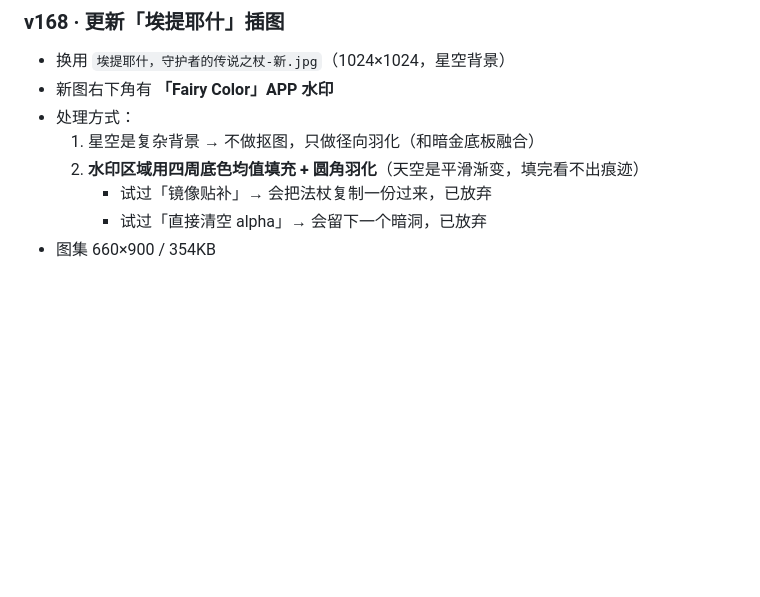
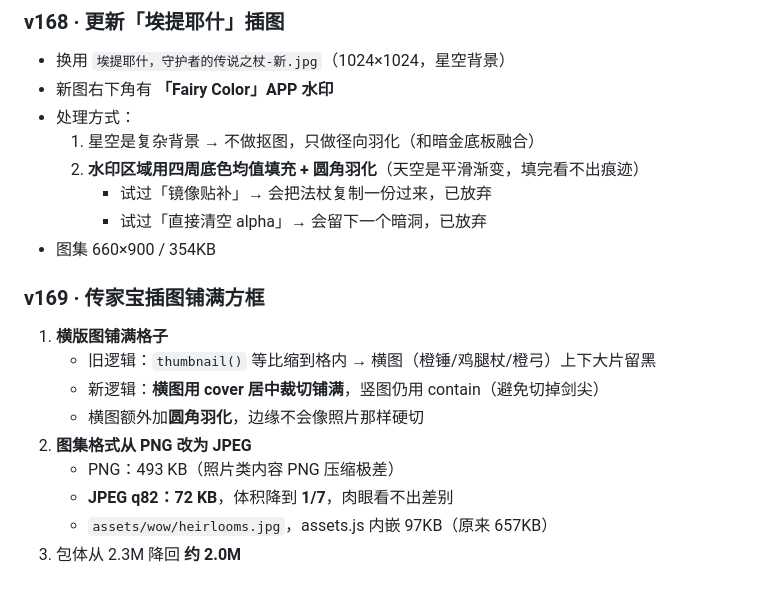
Before and after one commit to Jiawk/Bird_RPG, a Markdown page: README.md, the part around the change. Drawn GitHub-style; blank space fills up the shorter version.

Commit message:
feat: 传家宝插图铺满方框 + 图集转JPEG瘦身（v169）

```diff
--- a/README.md
+++ b/README.md
@@ -2762,3 +2762,14 @@ CTM 杖 → skillDmg 0.40 + cdrExtra 0.5 ✅
      - 试过「镜像贴补」→ 会把法杖复制一份过来，已放弃
      - 试过「直接清空 alpha」→ 会留下一个暗洞，已放弃
 - 图集 660×900 / 354KB
+
+### v169 · 传家宝插图铺满方框
+1. **横版图铺满格子**
+   - 旧逻辑：`thumbnail()` 等比缩到格内 → 横图（橙锤/鸡腿杖/橙弓）上下大片留黑
+   - 新逻辑：**横图用 cover 居中裁切铺满**，竖图仍用 contain（避免切掉剑尖）
+   - 横图额外加**圆角羽化**，边缘不会像照片那样硬切
+2. **图集格式从 PNG 改为 JPEG**
+   - PNG：493 KB（照片类内容 PNG 压缩极差）
+   - **JPEG q82：72 KB**，体积降到 **1/7**，肉眼看不出差别
+   - `assets/wow/heirlooms.jpg`，assets.js 内嵌 97KB（原来 657KB）
+3. 包体从 2.3M 降回 **约 2.0M**
```
Also changed, not shown: assets/wow/heirlooms.jpg (added), assets/wow/heirlooms.png (deleted), 2 other files.
